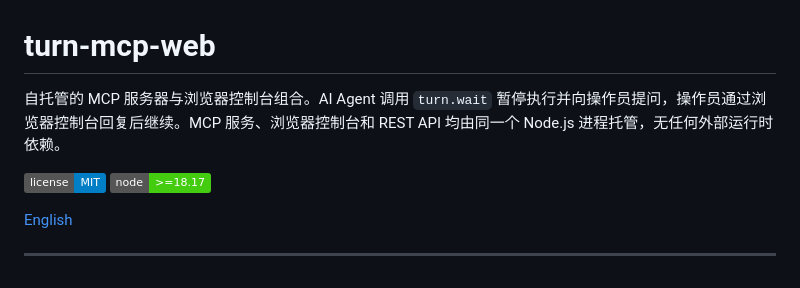
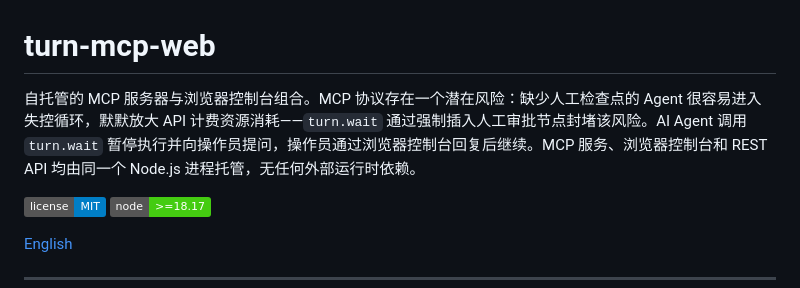
Before and after one commit to shiahonb777/turn-mcp, a Markdown page: README.zh-CN.md, the part around the change. Rendered like a GitHub page; badges without logos.

Commit message:
docs: add MCP runaway-loop billing vulnerability sentence to description
Co-Authored-By: Oz <oz-agent@warp.dev>

```diff
--- a/README.zh-CN.md
+++ b/README.zh-CN.md
@@ -1,6 +1,6 @@
 # turn-mcp-web
 
-自托管的 MCP 服务器与浏览器控制台组合。AI Agent 调用 `turn.wait` 暂停执行并向操作员提问，操作员通过浏览器控制台回复后继续。MCP 服务、浏览器控制台和 REST API 均由同一个 Node.js 进程托管，无任何外部运行时依赖。
+自托管的 MCP 服务器与浏览器控制台组合。MCP 协议存在一个潜在风险：缺少人工检查点的 Agent 很容易进入失控循环，默默放大 API 计费资源消耗——`turn.wait` 通过强制插入人工审批节点封堵该风险。AI Agent 调用 `turn.wait` 暂停执行并向操作员提问，操作员通过浏览器控制台回复后继续。MCP 服务、浏览器控制台和 REST API 均由同一个 Node.js 进程托管，无任何外部运行时依赖。
 
 [![License: MIT](https://img.shields.io/badge/license-MIT-blue.svg)](LICENSE)
 [![Node.js](https://img.shields.io/badge/node-%3E%3D18.17-brightgreen)](https://nodejs.org)
```
Also changed, not shown: README.md (+1 -1 lines).
